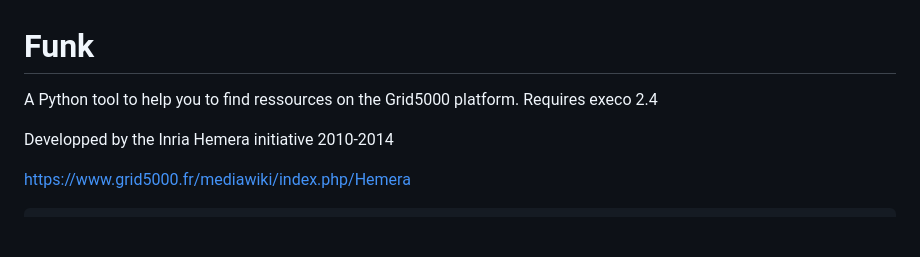
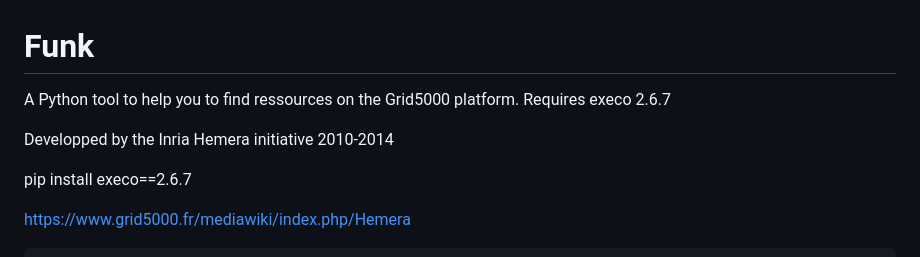
Before and after one commit to lpouillo/Funk, a Markdown page: README.md, the part around the change. Drawn GitHub-style; blank space fills up the shorter version.

Commit message:
add fixed version for execo

```diff
--- a/README.md
+++ b/README.md
@@ -1,9 +1,12 @@
 Funk
 ====
 A Python tool to help you to find ressources on the Grid5000 platform.
-Requires execo 2.4
+Requires execo 2.6.7
 
 Developped by the Inria Hemera initiative 2010-2014
+
+   pip install execo==2.6.7
+
 
 https://www.grid5000.fr/mediawiki/index.php/Hemera
 
```
